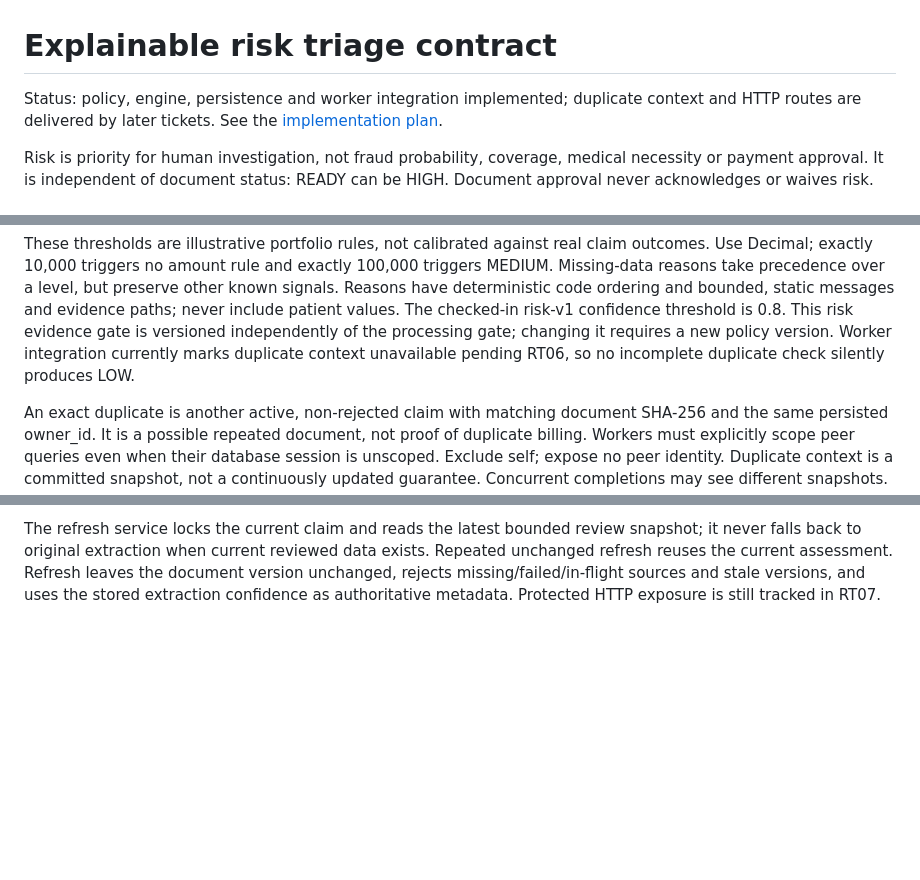
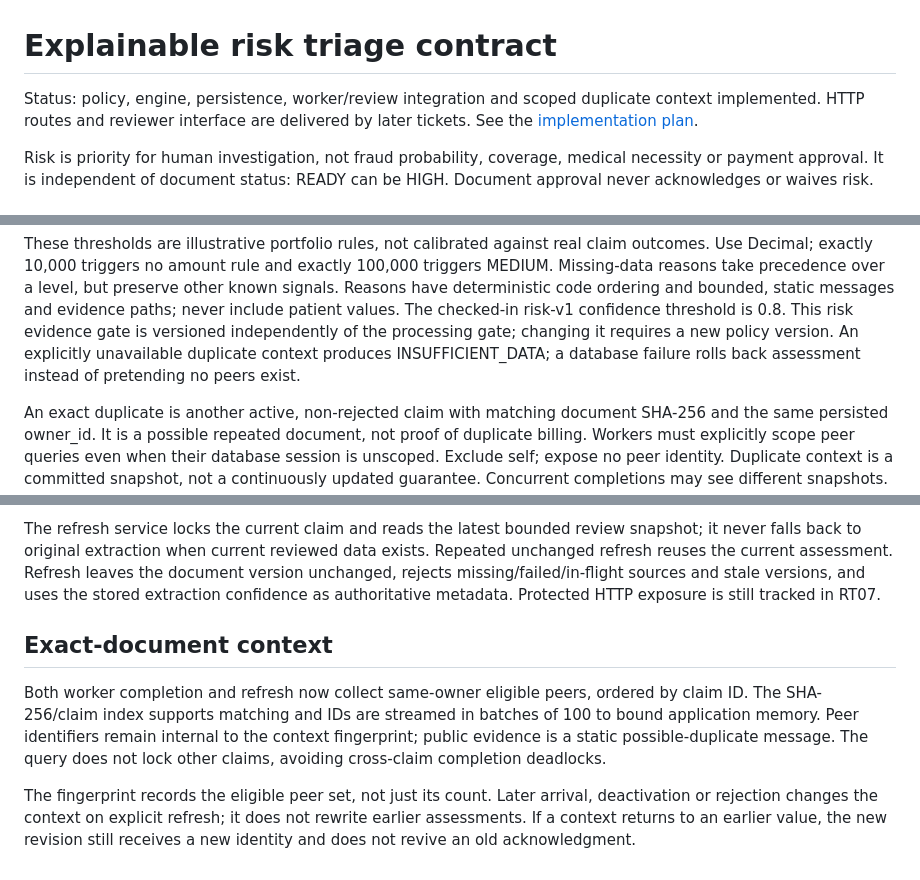
Before and after one commit to jengaWiz/Intelligent-Healthcare-Claims-system, a Markdown page: docs/risk.md, 3 parts joined by grey strips. Drawn GitHub-style; blank space fills up the shorter version.

Commit message:
docs: describe scoped duplicate evidence and snapshot refresh

```diff
--- a/docs/risk.md
+++ b/docs/risk.md
@@ -1,7 +1,8 @@
 # Explainable risk triage contract
 
-Status: policy, engine, persistence and worker integration implemented; duplicate context and HTTP
-routes are delivered by later tickets. See the [implementation plan](risk-triage-plan.md).
+Status: policy, engine, persistence, worker/review integration and scoped duplicate
+context implemented. HTTP routes and reviewer interface are delivered by later
+tickets. See the [implementation plan](risk-triage-plan.md).
 
 Risk is priority for human investigation, not fraud probability, coverage,
 medical necessity or payment approval. It is independent of document status:
@@ -35,8 +36,8 @@ but preserve other known signals. Reasons have deterministic code ordering and
 bounded, static messages and evidence paths; never include patient values.
 The checked-in risk-v1 confidence threshold is 0.8. This risk evidence gate is
 versioned independently of the processing gate; changing it requires a new policy
-version. Worker integration currently marks duplicate context unavailable pending
-RT06, so no incomplete duplicate check silently produces LOW.
+version. An explicitly unavailable duplicate context produces INSUFFICIENT_DATA;
+a database failure rolls back assessment instead of pretending no peers exist.
 
 An exact duplicate is another active, non-rejected claim with matching document
 SHA-256 and the same persisted owner_id. It is a possible repeated document, not
@@ -124,3 +125,16 @@ exists. Repeated unchanged refresh reuses the current assessment. Refresh leaves
 the document version unchanged, rejects missing/failed/in-flight sources and stale
 versions, and uses the stored extraction confidence as authoritative metadata.
 Protected HTTP exposure is still tracked in RT07.
+
+## Exact-document context
+
+Both worker completion and refresh now collect same-owner eligible peers, ordered
+by claim ID. The SHA-256/claim index supports matching and IDs are streamed in
+batches of 100 to bound application memory. Peer identifiers remain internal to
+the context fingerprint; public evidence is a static possible-duplicate message.
+The query does not lock other claims, avoiding cross-claim completion deadlocks.
+
+The fingerprint records the eligible peer set, not just its count. Later arrival,
+deactivation or rejection changes the context on explicit refresh; it does not
+rewrite earlier assessments. If a context returns to an earlier value, the new
+revision still receives a new identity and does not revive an old acknowledgment.
```
